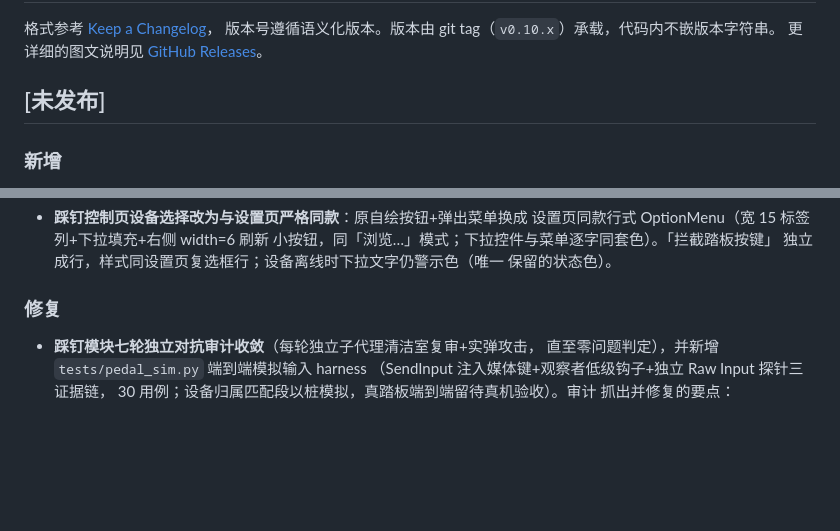
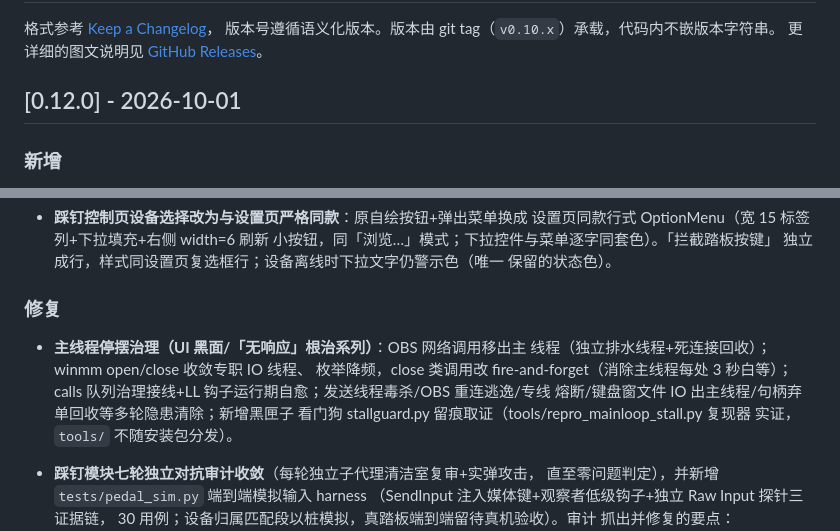
Before and after one commit to Hab1nA/CubeSetlistManager, a Markdown page: CHANGELOG.md, 2 parts joined by grey strips. GitHub-like rendering; blank space fills up the shorter version.

Commit message:
docs: CHANGELOG 落 0.12.0，补主线程停摆治理条目

```diff
--- a/CHANGELOG.md
+++ b/CHANGELOG.md
@@ -4,7 +4,7 @@
 版本号遵循语义化版本。版本由 git tag（`v0.10.x`）承载，代码内不嵌版本字符串。
 更详细的图文说明见 [GitHub Releases](https://github.com/Hab1nA/CubeSetlistManager/releases)。
 
-## [未发布]
+## [0.12.0] - 2026-10-01
 
 ### 新增
 
@@ -70,6 +70,14 @@
   保留的状态色）。
 
 ### 修复
+
+- **主线程停摆治理（UI 黑面/「无响应」根治系列）**：OBS 网络调用移出主
+  线程（独立排水线程+死连接回收）；winmm open/close 收敛专职 IO 线程、
+  枚举降频，close 类调用改 fire-and-forget（消除主线程每处 3 秒白等）；
+  calls 队列治理接线+LL 钩子运行期自愈；发送线程毒杀/OBS 重连逃逸/专线
+  熔断/键盘窗文件 IO 出主线程/句柄弃单回收等多轮隐患清除；新增黑匣子
+  看门狗 stallguard.py 留痕取证（tools/repro_mainloop_stall.py 复现器
+  实证，`tools/` 不随安装包分发）。
 
 - **踩钉模块七轮独立对抗审计收敛**（每轮独立子代理清洁室复审+实弹攻击，
   直至零问题判定），并新增 `tests/pedal_sim.py` 端到端模拟输入 harness
```
